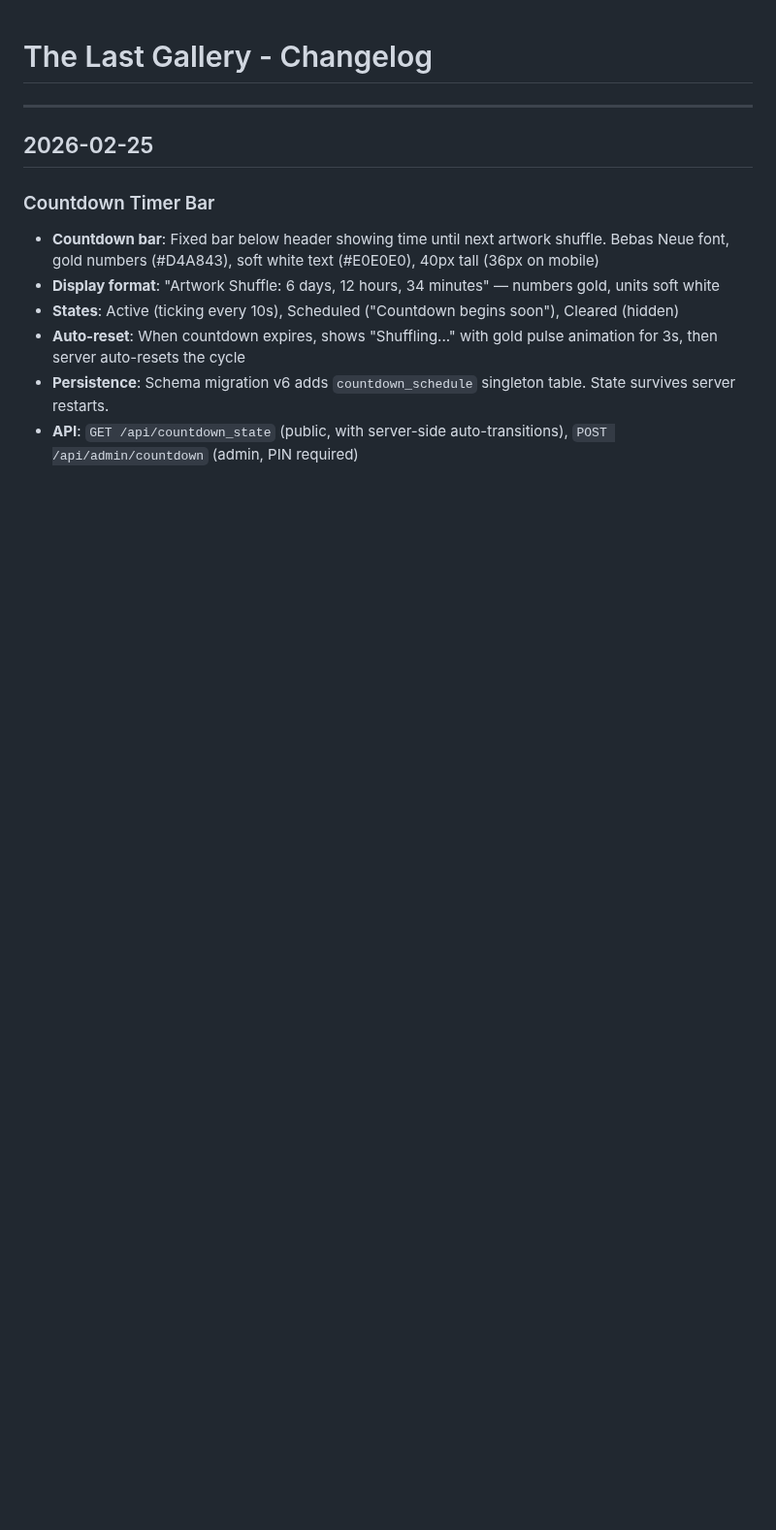
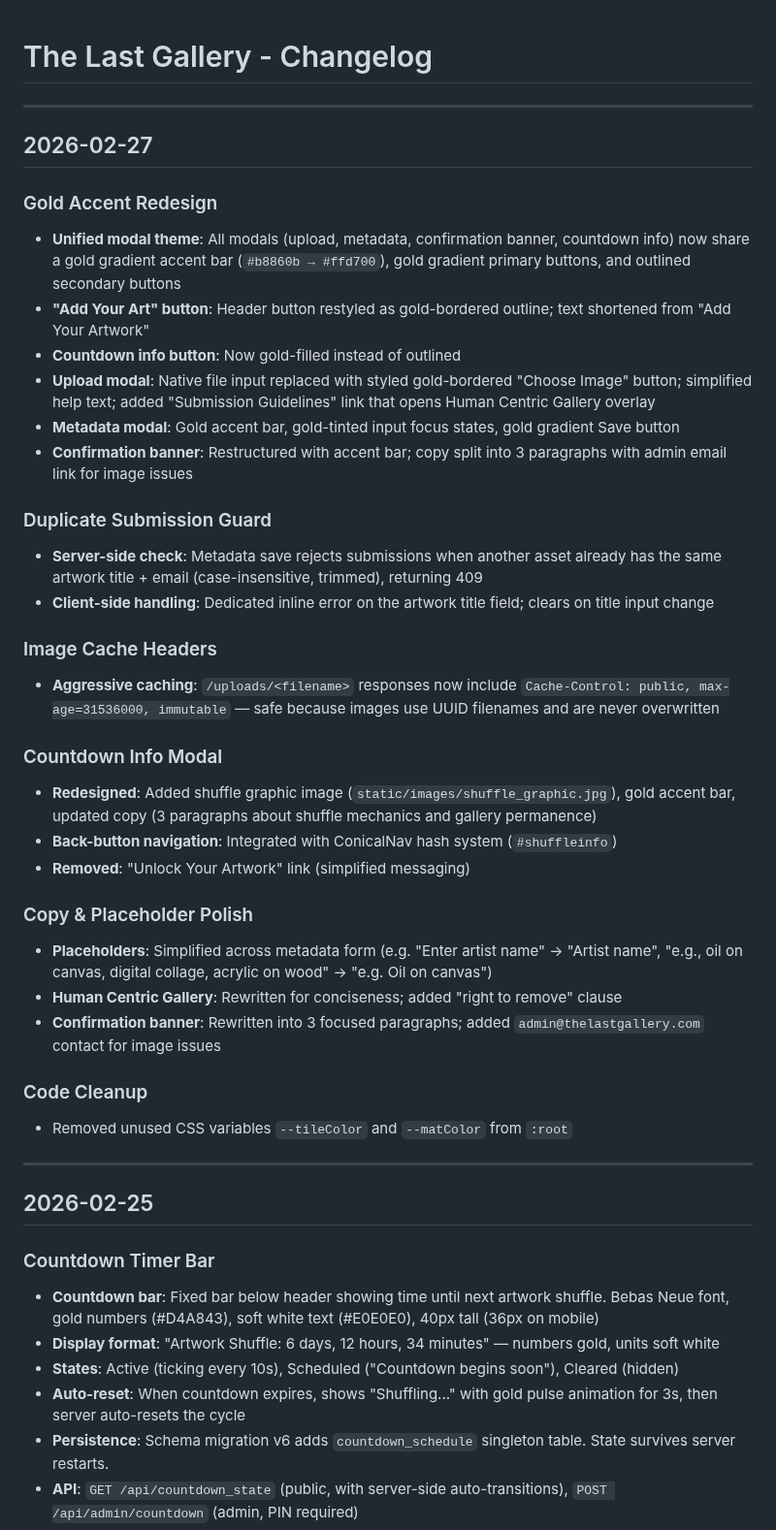
Before and after one commit to 989Daren/last_gallery, a Markdown page: CHANGELOG.md, the part around the change. Shown at 97% size. GitHub-like rendering; blank space fills up the shorter version.

Commit message:
Update CLAUDE.md and CHANGELOG.md for gold accent redesign and duplicate guard
Co-Authored-By: Claude Opus 4.6 <noreply@anthropic.com>

```diff
--- a/CHANGELOG.md
+++ b/CHANGELOG.md
@@ -1,4 +1,36 @@
 # The Last Gallery - Changelog
+
+---
+
+## 2026-02-27
+
+### Gold Accent Redesign
+- **Unified modal theme**: All modals (upload, metadata, confirmation banner, countdown info) now share a gold gradient accent bar (`#b8860b → #ffd700`), gold gradient primary buttons, and outlined secondary buttons
+- **"Add Your Art" button**: Header button restyled as gold-bordered outline; text shortened from "Add Your Artwork"
+- **Countdown info button**: Now gold-filled instead of outlined
+- **Upload modal**: Native file input replaced with styled gold-bordered "Choose Image" button; simplified help text; added "Submission Guidelines" link that opens Human Centric Gallery overlay
+- **Metadata modal**: Gold accent bar, gold-tinted input focus states, gold gradient Save button
+- **Confirmation banner**: Restructured with accent bar; copy split into 3 paragraphs with admin email link for image issues
+
+### Duplicate Submission Guard
+- **Server-side check**: Metadata save rejects submissions when another asset already has the same artwork title + email (case-insensitive, trimmed), returning 409
+- **Client-side handling**: Dedicated inline error on the artwork title field; clears on title input change
+
+### Image Cache Headers
+- **Aggressive caching**: `/uploads/<filename>` responses now include `Cache-Control: public, max-age=31536000, immutable` — safe because images use UUID filenames and are never overwritten
+
+### Countdown Info Modal
+- **Redesigned**: Added shuffle graphic image (`static/images/shuffle_graphic.jpg`), gold accent bar, updated copy (3 paragraphs about shuffle mechanics and gallery permanence)
+- **Back-button navigation**: Integrated with ConicalNav hash system (`#shuffleinfo`)
+- **Removed**: "Unlock Your Artwork" link (simplified messaging)
+
+### Copy & Placeholder Polish
+- **Placeholders**: Simplified across metadata form (e.g. "Enter artist name" → "Artist name", "e.g., oil on canvas, digital collage, acrylic on wood" → "e.g. Oil on canvas")
+- **Human Centric Gallery**: Rewritten for conciseness; added "right to remove" clause
+- **Confirmation banner**: Rewritten into 3 focused paragraphs; added `admin@thelastgallery.com` contact for image issues
+
+### Code Cleanup
+- Removed unused CSS variables `--tileColor` and `--matColor` from `:root`
 
 ---
 
```
Also changed, not shown: CLAUDE.md (+14 -8 lines).
